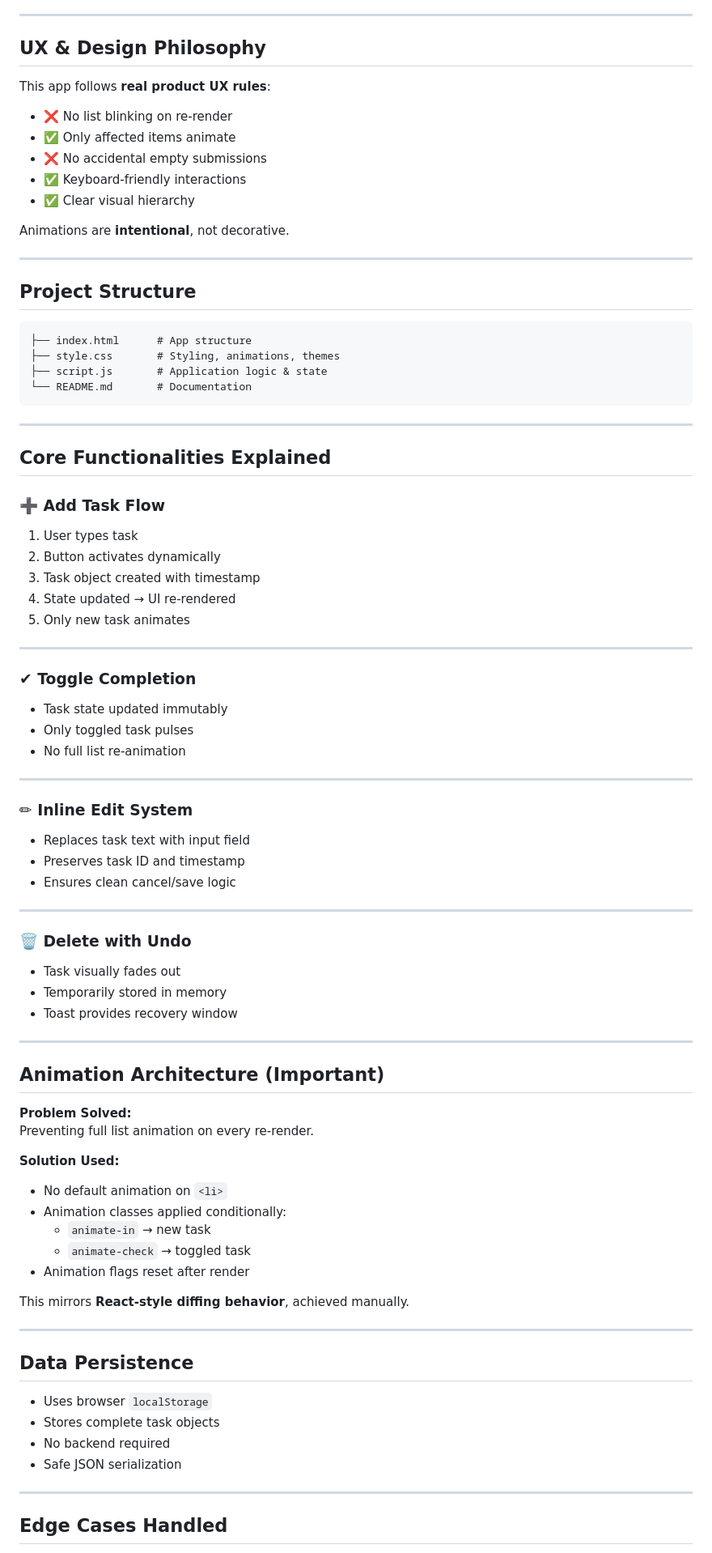
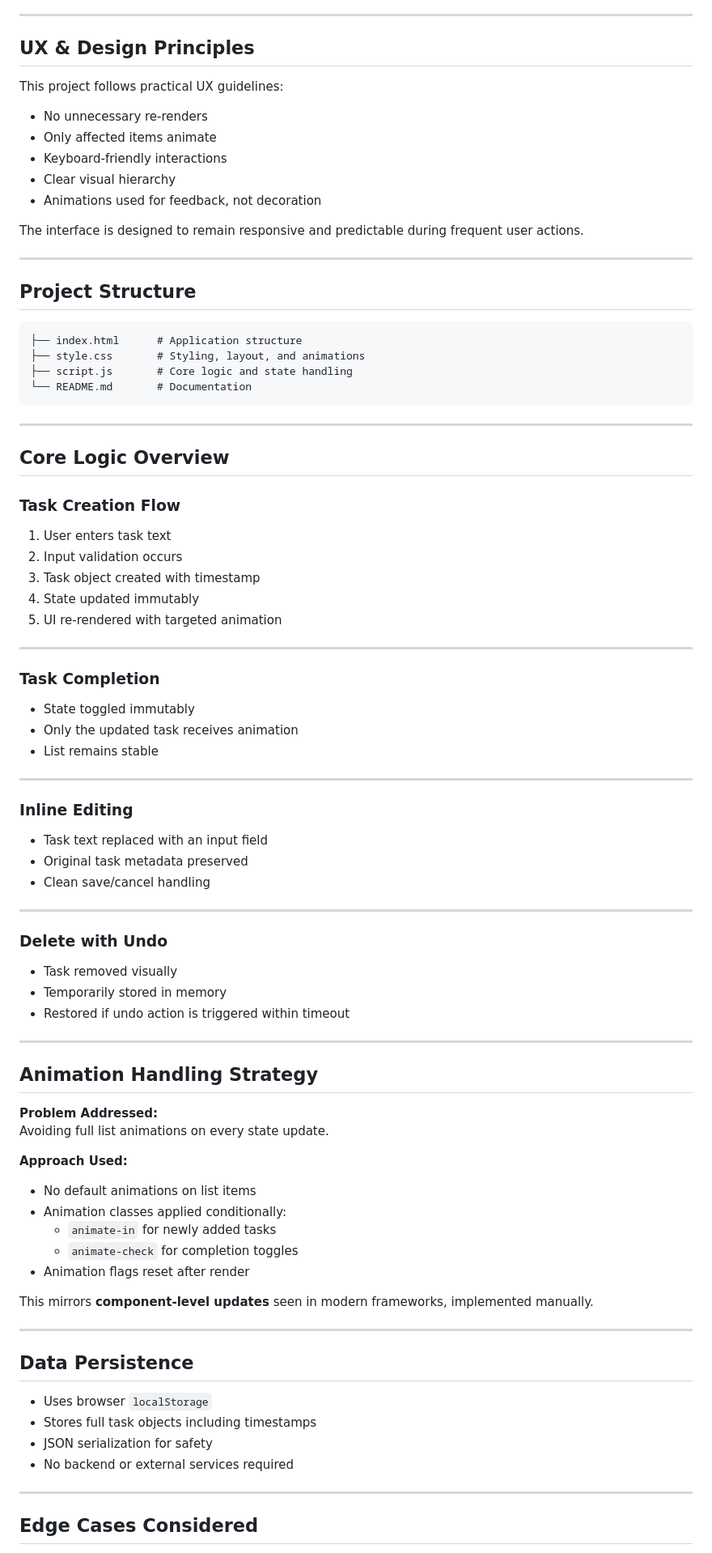
Before and after one commit to skyforge-glitch/LocalTaskManager, a Markdown page: README.md, the part around one of its changes. Shown at 81% size. Rendered like a GitHub page.

````diff
--- a/README.md
+++ b/README.md
@@ -71,87 +70,87 @@ It is **not a beginner CRUD app** — instead, it showcases how a real-world app
 
 ---
 
-## UX & Design Philosophy
+## UX & Design Principles
 
-This app follows **real product UX rules**:
+This project follows practical UX guidelines:
 
-- ❌ No list blinking on re-render
-- ✅ Only affected items animate
-- ❌ No accidental empty submissions
-- ✅ Keyboard-friendly interactions
-- ✅ Clear visual hierarchy
+- No unnecessary re-renders
+- Only affected items animate
+- Keyboard-friendly interactions
+- Clear visual hierarchy
+- Animations used for feedback, not decoration
 
-Animations are **intentional**, not decorative.
+The interface is designed to remain responsive and predictable during frequent user actions.
 
 ---
 
 ## Project Structure
 
 ```text
-├── index.html      # App structure
-├── style.css       # Styling, animations, themes
-├── script.js       # Application logic & state
+├── index.html      # Application structure
+├── style.css       # Styling, layout, and animations
+├── script.js       # Core logic and state handling
 └── README.md       # Documentation
 ```
 
 ---
 
-## Core Functionalities Explained
+## Core Logic Overview
 
-### ➕ Add Task Flow
-1. User types task
-2. Button activates dynamically
+### Task Creation Flow
+1. User enters task text
+2. Input validation occurs
 3. Task object created with timestamp
-4. State updated → UI re-rendered
-5. Only new task animates
+4. State updated immutably
+5. UI re-rendered with targeted animation
 
 ---
 
-### ✔ Toggle Completion
-- Task state updated immutably
-- Only toggled task pulses
-- No full list re-animation
+### Task Completion
+- State toggled immutably
+- Only the updated task receives animation
+- List remains stable
 
 ---
 
-### ✏ Inline Edit System
-- Replaces task text with input field
-- Preserves task ID and timestamp
-- Ensures clean cancel/save logic
+### Inline Editing
+- Task text replaced with an input field
+- Original task metadata preserved
+- Clean save/cancel handling
 
 ---
 
-### 🗑 Delete with Undo
-- Task visually fades out
+### Delete with Undo
+- Task removed visually
 - Temporarily stored in memory
-- Toast provides recovery window
+- Restored if undo action is triggered within timeout
 
 ---
 
-## Animation Architecture (Important)
+## Animation Handling Strategy
 
-**Problem Solved:**
-Preventing full list animation on every re-render.
+**Problem Addressed:**
+Avoiding full list animations on every state update.
 
-**Solution Used:**
-- No default animation on `<li>`
+**Approach Used:**
+- No default animations on list items
 - Animation classes applied conditionally:
-  - `animate-in` → new task
-  - `animate-check` → toggled task
+  - `animate-in` for newly added tasks
+  - `animate-check` for completion toggles
 - Animation flags reset after render
 
-This mirrors **React-style diffing behavior**, achieved manually.
+This mirrors **component-level updates** seen in modern frameworks, implemented manually.
 
 ---
 
 ## Data Persistence
 
 - Uses browser `localStorage`
-- Stores complete task objects
-- No backend required
-- Safe JSON serialization
+- Stores full task objects including timestamps
+- JSON serialization for safety
+- No backend or external services required
 
 ---
 
-## Edge Cases Handled
+## Edge Cases Considered
 
````
Also changed, not shown: other parts of README.md (+65 -72 lines).
